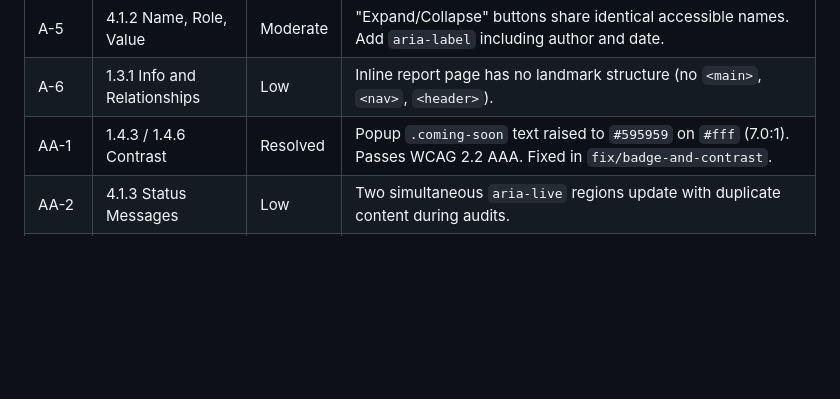
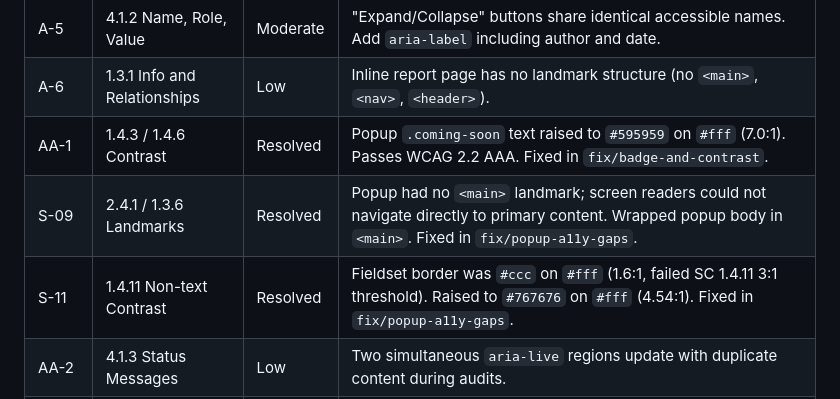
Before and after one commit to timdixon82/Social-Media-Accessibility-Checker-Extension, a Markdown page: docs/accessibility.md, the part around the change. Rendered like a GitHub page; blank space fills up the shorter version.

Commit message:
docs: mark S-09 and S-11 resolved in accessibility.md
S-09: popup missing <main> landmark (WCAG 2.4.1, 1.3.6) — fixed in fix/popup-a11y-gaps.
S-11: fieldset border contrast 1.6:1 (WCAG SC 1.4.11) — fixed in fix/popup-a11y-gaps.

Co-Authored-By: Claude Sonnet 4.6 <noreply@anthropic.com>

```diff
--- a/docs/accessibility.md
+++ b/docs/accessibility.md
@@ -26,6 +26,8 @@ The following findings are from Carol's 2026-05-23 code-inspection baseline. The
 | A-5 | 4.1.2 Name, Role, Value | Moderate | "Expand/Collapse" buttons share identical accessible names. Add `aria-label` including author and date. |
 | A-6 | 1.3.1 Info and Relationships | Low | Inline report page has no landmark structure (no `<main>`, `<nav>`, `<header>`). |
 | AA-1 | 1.4.3 / 1.4.6 Contrast | Resolved | Popup `.coming-soon` text raised to `#595959` on `#fff` (7.0:1). Passes WCAG 2.2 AAA. Fixed in `fix/badge-and-contrast`. |
+| S-09 | 2.4.1 / 1.3.6 Landmarks | Resolved | Popup had no `<main>` landmark; screen readers could not navigate directly to primary content. Wrapped popup body in `<main>`. Fixed in `fix/popup-a11y-gaps`. |
+| S-11 | 1.4.11 Non-text Contrast | Resolved | Fieldset border was `#ccc` on `#fff` (1.6:1, failed SC 1.4.11 3:1 threshold). Raised to `#767676` on `#fff` (4.54:1). Fixed in `fix/popup-a11y-gaps`. |
 | AA-2 | 4.1.3 Status Messages | Low | Two simultaneous `aria-live` regions update with duplicate content during audits. |
 | AA-3 | 1.4.10 Reflow | Low | Popup fixed at `300px` width. Content cut off at 400% zoom. Document as extension-platform constraint. |
 | AAA-1 | 1.4.6 Contrast Enhanced | Moderate | `.url-display` uses `#555` on `#f4f4f4` (≈ 4.6:1), fails AAA 7:1 threshold for 11 px text. |
```
